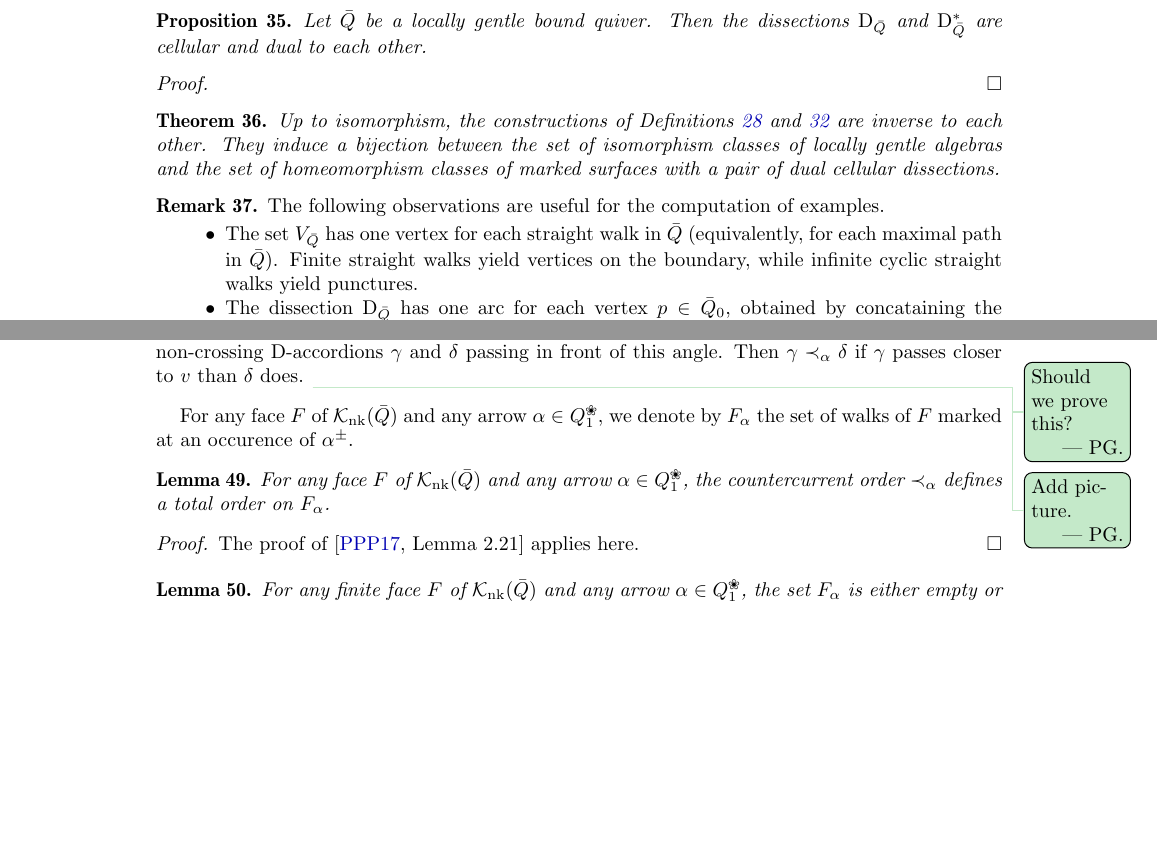
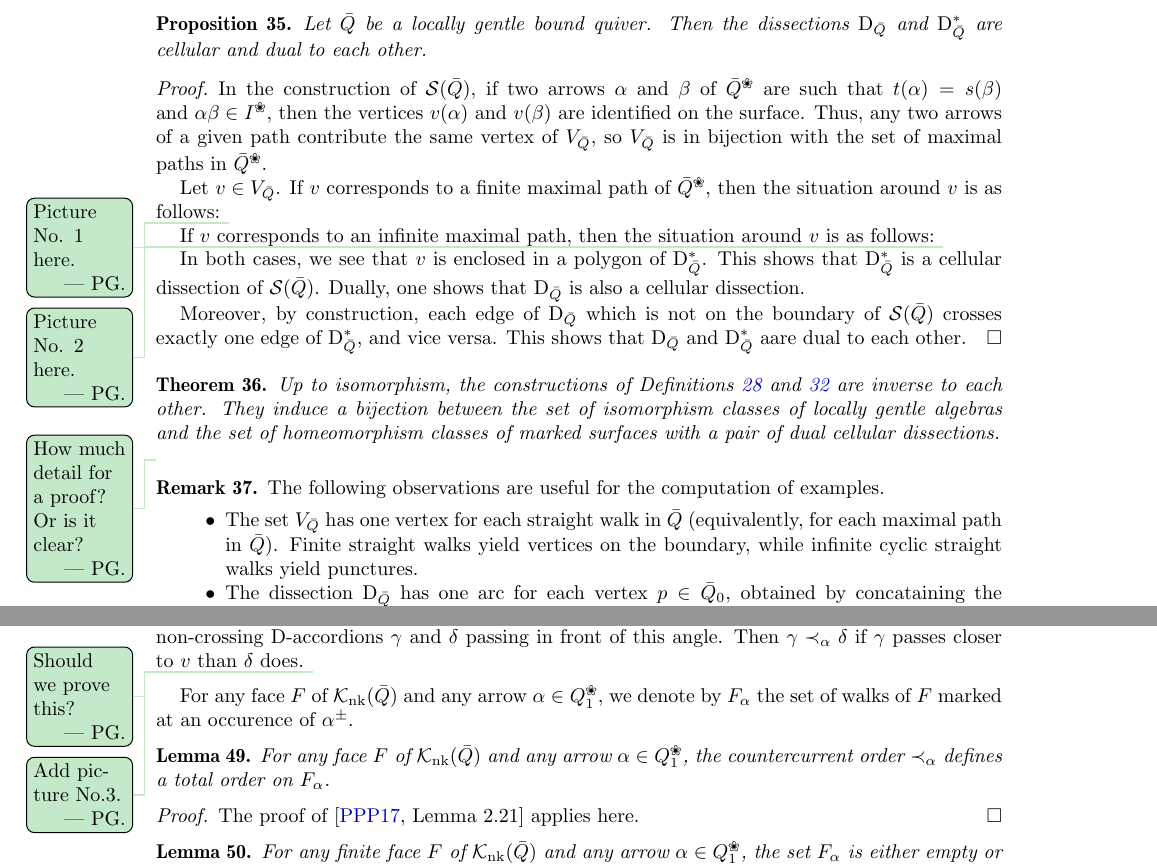
Before and after one commit to vpilaud/accordionComplexSurfaces, a LaTeX paper (draft/accordionComplexSurfaces.tex): two parts of pages 8 and 10 of 12, joined at a grey line, cut so that both start at the same text, the shorter picture padded with empty space. Compiled offline with pdfLaTeX.

Commit message:
Dissections are cellular and dual to each other.

```diff
--- a/draft/accordionComplexSurfaces.tex
+++ b/draft/accordionComplexSurfaces.tex
@@ -777,7 +777,20 @@ Let~$\bar Q$ be a locally gentle bound quiver.
 Then the dissections~$\dissection_{\bar Q}$ and~$\dissection_{\bar Q}\dual$ are cellular and dual to each other.
 \end{proposition}
 \begin{proof}
+In the construction of~$\surface(\bar Q)$, if two arrows~$\alpha$ and~$\beta$ of~$\bar Q \blossom$ are such that~$t(\alpha) = s(\beta)$ and~$\alpha\beta\in I\blossom$, then the vertices~$v(\alpha)$ and~$v(\beta)$ are identified on the surface.
+Thus, any two arrows of a given path contribute the same vertex of~$V_{\bar Q}$, so~$V_{\bar Q}$ is in bijection with the set of maximal paths in~$\bar Q\blossom$.
 
+Let~$v\in V_{\bar Q}$.  If~$v$ corresponds to a finite maximal path of~$\bar Q\blossom$, then the situation around~$v$ is as follows:
+\pierreguy{Picture No. 1 here.}
+
+If~$v$ corresponds to an infinite maximal path, then the situation around~$v$ is as follows:
+\pierreguy{Picture No. 2 here.}
+
+In both cases, we see that~$v$ is enclosed in a polygon of~$\dissection_{\bar Q}\dual$.  This shows that~$\dissection_{\bar Q}\dual$ is a cellular dissection of~$\surface(\bar Q)$.
+Dually, one shows that~$\dissection_{\bar Q}$ is also a cellular dissection.
+
+Moreover, by construction, each edge of~$\dissection_{\bar Q}$ which is not on the boundary of~$\surface(\bar Q)$ crosses exactly one edge of~$\dissection_{\bar Q}\dual$, and vice versa.
+This shows that~$\dissection_{\bar Q}$ and~$\dissection_{\bar Q}\dual$ aare dual to each other.
 \end{proof}
 
 
@@ -786,6 +799,7 @@ Then the dissections~$\dissection_{\bar Q}$ and~$\dissection_{\bar Q}\dual$ are
  Up to isomorphism, the constructions of Definitions \ref{def:quiverDualDissections} and \ref{def:surfaceQuiver} are inverse to each other.
  They induce a bijection between the set of isomorphism classes of locally gentle algebras and the set of homeomorphism classes of marked surfaces with a pair of dual cellular dissections.
 \end{theorem}
+\pierreguy{How much detail for a proof? Or is it clear?}
 
 
 
@@ -902,7 +915,7 @@ An arrow~$\alpha$ in~$\bar Q\blossom$ corresponds to an angle at a point $v$ bet
 Two distinct non-kissing walks~$\mu_\star, \nu_\star$ marked at~$\alpha$ in~$\bar Q$ correspond to two distinct non-crossing~$\dissection$-accordions~$\gamma$ and~$\delta$ passing in front of this angle.
 Then~$\gamma \prec_\alpha \delta$ if~$\gamma$ passes closer to~$v$ than~$\delta$ does.
 \pierreguy{Should we prove this?}
-\pierreguy{Add picture.}
+\pierreguy{Add picture No.3.}
 \end{remark}
 
 
```
Also changed, not shown: draft/accordionComplexSurfaces.tex (1 more changed lines).
